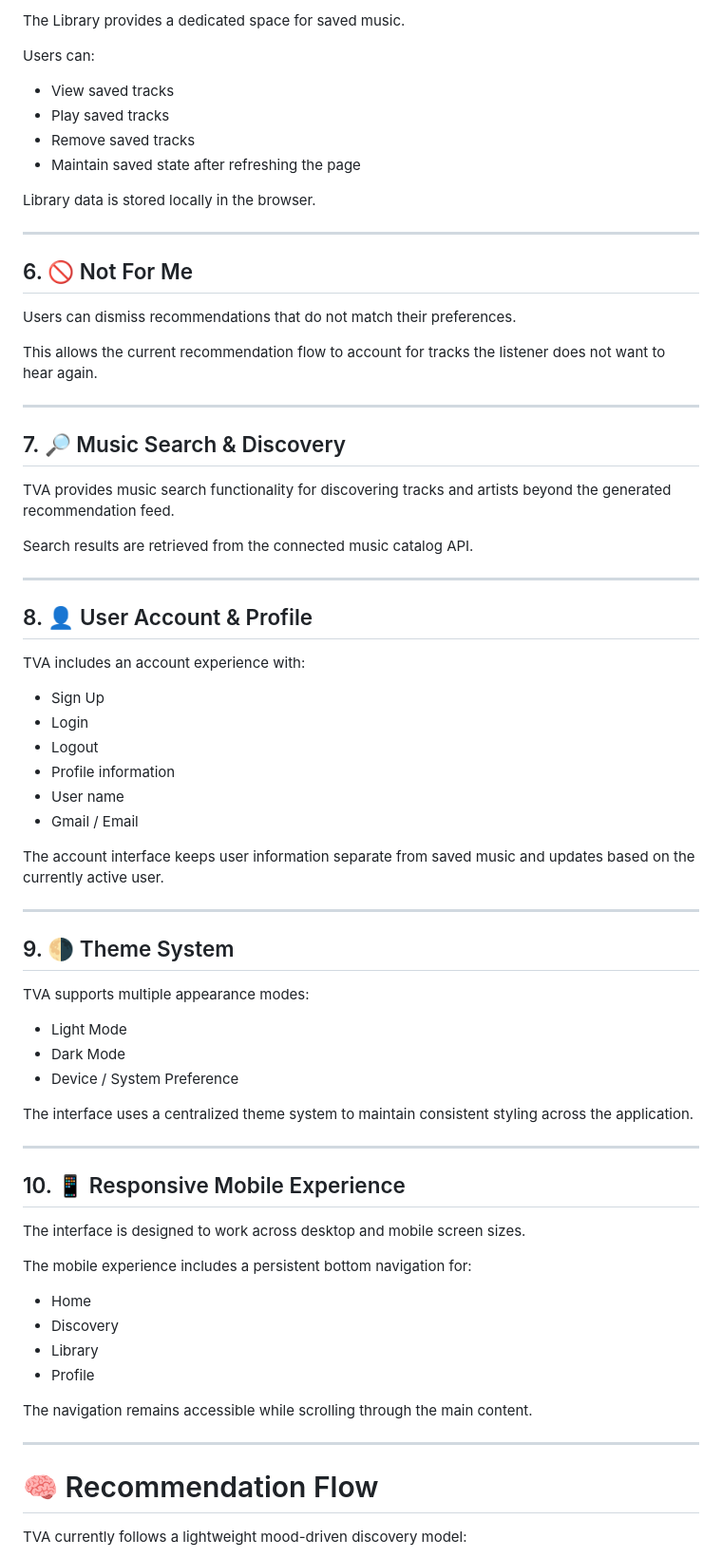
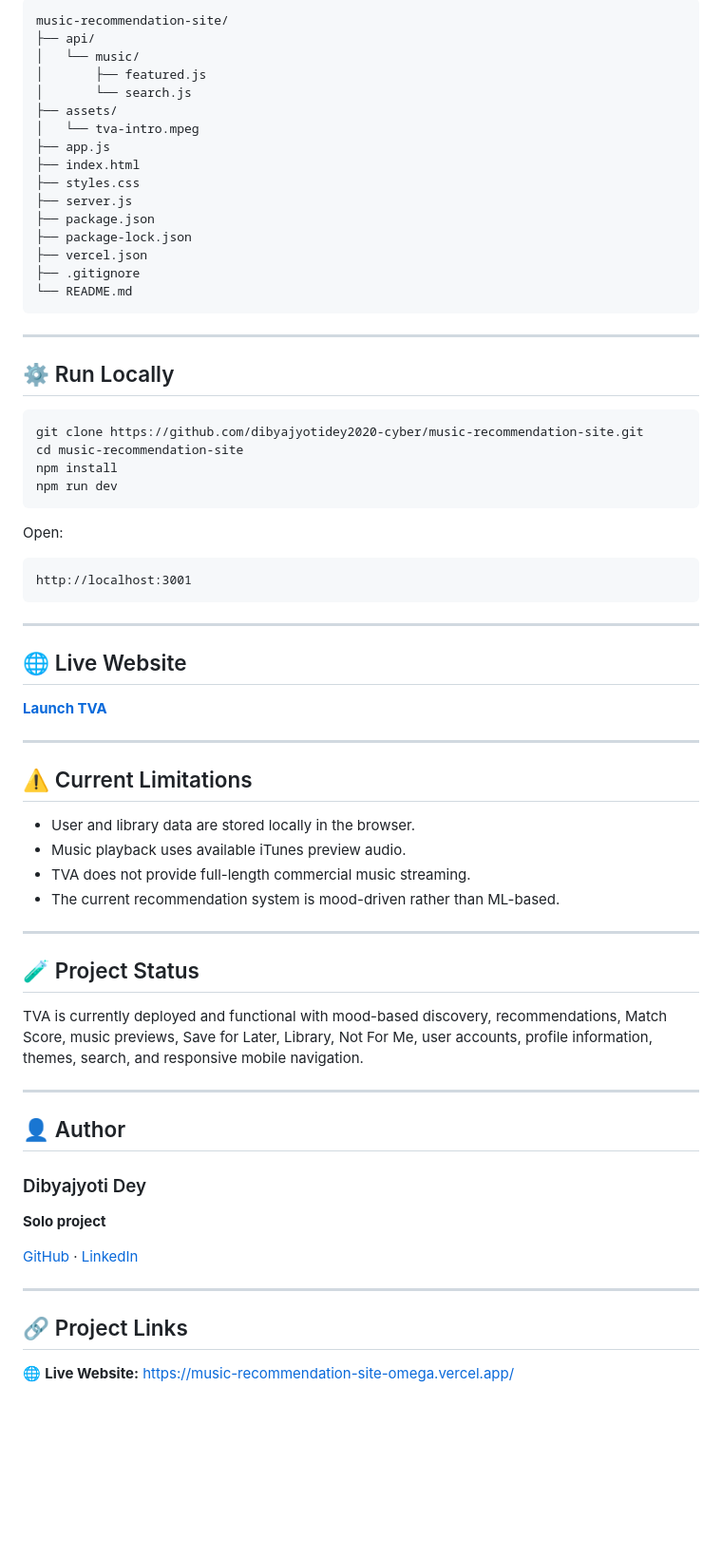
Before and after one commit to dibyajyotidey2020-cyber/music-recommendation-site, a Markdown page: README.md, the part around one of its changes. Shown at 95% size. Rendered like a GitHub page; blank space fills up the shorter version.

Commit message:
Revise README for clarity and feature details

```diff
--- a/README.md
+++ b/README.md
@@ -83,76 +88,68 @@ The save state is reflected directly in the interface and persists in browser st
 
-The Library provides a dedicated space for saved music.
-
-Users can:
-
-- View saved tracks
-- Play saved tracks
-- Remove saved tracks
-- Maintain saved state after refreshing the page
-
-Library data is stored locally in the browser.
+    music-recommendation-site/
+    ├── api/
+    │   └── music/
+    │       ├── featured.js
+    │       └── search.js
+    ├── assets/
+    │   └── tva-intro.mpeg
+    ├── app.js
+    ├── index.html
+    ├── styles.css
+    ├── server.js
+    ├── package.json
+    ├── package-lock.json
+    ├── vercel.json
+    ├── .gitignore
+    └── README.md
 
 ---
 
-## 6. 🚫 Not For Me
+## ⚙️ Run Locally
 
-Users can dismiss recommendations that do not match their preferences.
+    git clone https://github.com/dibyajyotidey2020-cyber/music-recommendation-site.git
+    cd music-recommendation-site
+    npm install
+    npm run dev
 
-This allows the current recommendation flow to account for tracks the listener does not want to hear again.
+Open:
+
+    http://localhost:3001
 
 ---
 
-## 7. 🔎 Music Search & Discovery
+## 🌐 Live Website
 
-TVA provides music search functionality for discovering tracks and artists beyond the generated recommendation feed.
-
-Search results are retrieved from the connected music catalog API.
+**[Launch TVA](https://music-recommendation-site-omega.vercel.app/)**
 
 ---
 
-## 8. 👤 User Account & Profile
+## ⚠️ Current Limitations
 
-TVA includes an account experience with:
-
-- Sign Up
-- Login
-- Logout
-- Profile information
-- User name
-- Gmail / Email
-
-The account interface keeps user information separate from saved music and updates based on the currently active user.
+- User and library data are stored locally in the browser.
+- Music playback uses available iTunes preview audio.
+- TVA does not provide full-length commercial music streaming.
+- The current recommendation system is mood-driven rather than ML-based.
 
 ---
 
-## 9. 🌗 Theme System
+## 🧪 Project Status
 
-TVA supports multiple appearance modes:
-
-- Light Mode
-- Dark Mode
-- Device / System Preference
-
-The interface uses a centralized theme system to maintain consistent styling across the application.
+TVA is currently deployed and functional with mood-based discovery, recommendations, Match Score, music previews, Save for Later, Library, Not For Me, user accounts, profile information, themes, search, and responsive mobile navigation.
 
 ---
 
-## 10. 📱 Responsive Mobile Experience
+## 👤 Author
 
-The interface is designed to work across desktop and mobile screen sizes.
+### Dibyajyoti Dey
 
-The mobile experience includes a persistent bottom navigation for:
+**Solo project**
 
-- Home
-- Discovery
-- Library
-- Profile
-
-The navigation remains accessible while scrolling through the main content.
+[GitHub](https://github.com/dibyajyotidey2020-cyber) · [LinkedIn](https://www.linkedin.com/in/dibyajyoti-dey/)
 
 ---
 
-# 🧠 Recommendation Flow
+## 🔗 Project Links
 
-TVA currently follows a lightweight mood-driven discovery model:
+🌐 **Live Website:** https://music-recommendation-site-omega.vercel.app/
 
```
Also changed, not shown: other parts of README.md (+61 -78 lines).
